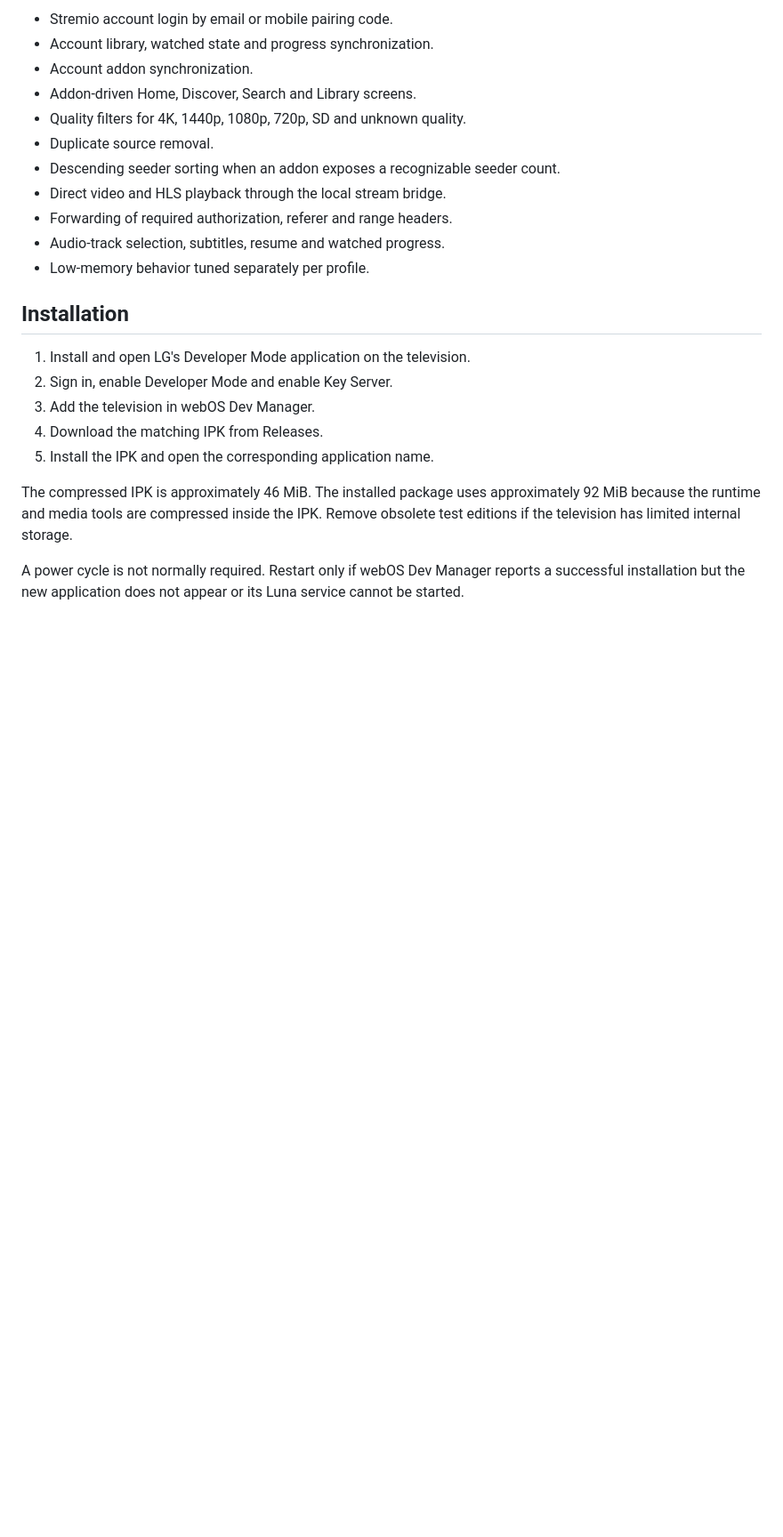
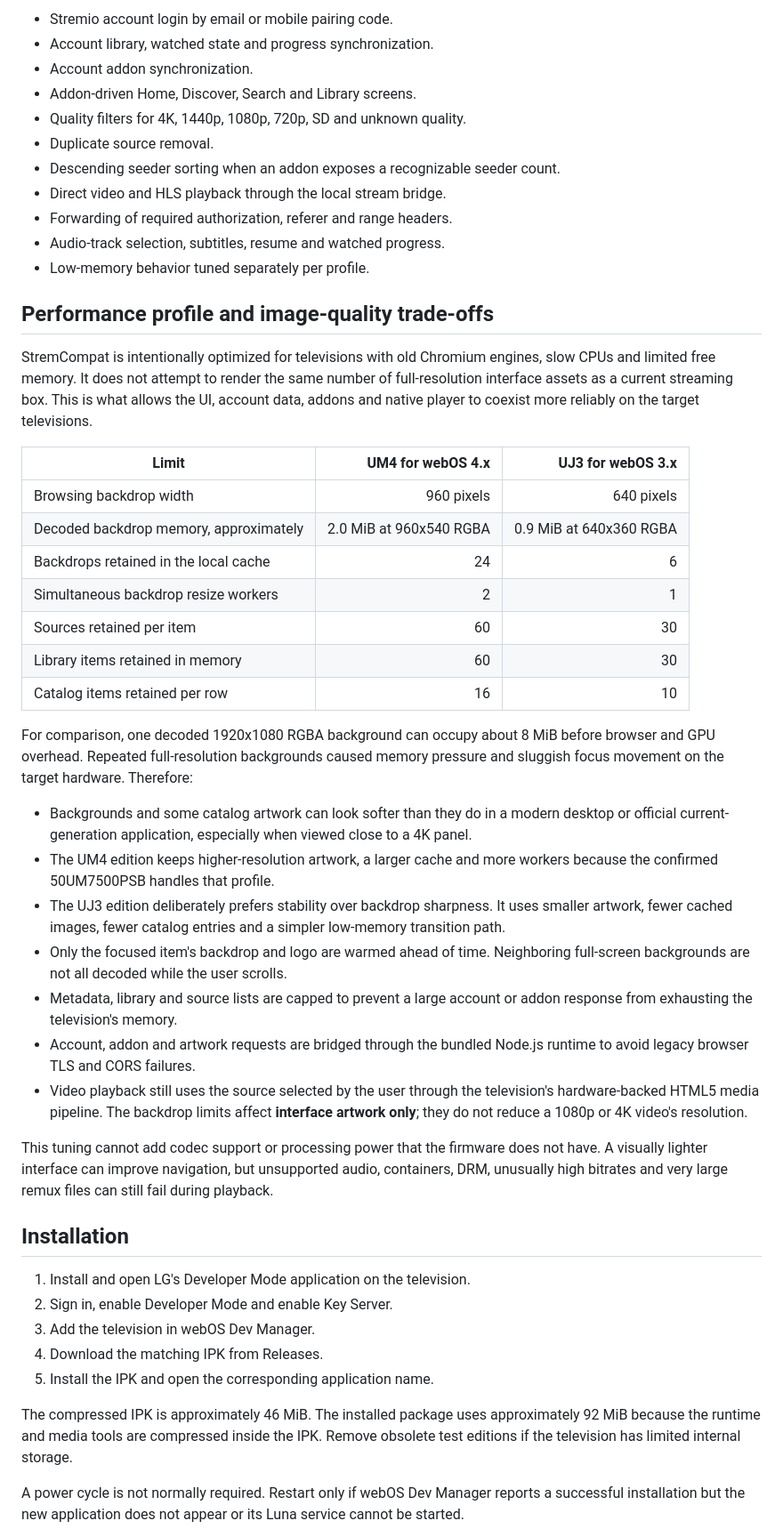
Before and after one commit to Alexesmm/stremcompat-lg-webos, a Markdown page: README.md, the part around one of its changes. Shown at 89% size. Rendered like a GitHub page; blank space fills up the shorter version.

Commit message:
Document expected TV compatibility and performance tradeoffs

```diff
--- a/README.md
+++ b/README.md
@@ -87,6 +112,32 @@ The confirmed UJ3 package was tested with the official Chromium 38 snapshot. Sta
 - Forwarding of required authorization, referer and range headers.
 - Audio-track selection, subtitles, resume and watched progress.
 - Low-memory behavior tuned separately per profile.
+
+## Performance profile and image-quality trade-offs
+
+StremCompat is intentionally optimized for televisions with old Chromium engines, slow CPUs and limited free memory. It does not attempt to render the same number of full-resolution interface assets as a current streaming box. This is what allows the UI, account data, addons and native player to coexist more reliably on the target televisions.
+
+| Limit | UM4 for webOS 4.x | UJ3 for webOS 3.x |
+|---|---:|---:|
+| Browsing backdrop width | 960 pixels | 640 pixels |
+| Decoded backdrop memory, approximately | 2.0 MiB at 960x540 RGBA | 0.9 MiB at 640x360 RGBA |
+| Backdrops retained in the local cache | 24 | 6 |
+| Simultaneous backdrop resize workers | 2 | 1 |
+| Sources retained per item | 60 | 30 |
+| Library items retained in memory | 60 | 30 |
+| Catalog items retained per row | 16 | 10 |
+
+For comparison, one decoded 1920x1080 RGBA background can occupy about 8 MiB before browser and GPU overhead. Repeated full-resolution backgrounds caused memory pressure and sluggish focus movement on the target hardware. Therefore:
+
+- Backgrounds and some catalog artwork can look softer than they do in a modern desktop or official current-generation application, especially when viewed close to a 4K panel.
+- The UM4 edition keeps higher-resolution artwork, a larger cache and more workers because the confirmed 50UM7500PSB handles that profile.
+- The UJ3 edition deliberately prefers stability over backdrop sharpness. It uses smaller artwork, fewer cached images, fewer catalog entries and a simpler low-memory transition path.
+- Only the focused item's backdrop and logo are warmed ahead of time. Neighboring full-screen backgrounds are not all decoded while the user scrolls.
+- Metadata, library and source lists are capped to prevent a large account or addon response from exhausting the television's memory.
+- Account, addon and artwork requests are bridged through the bundled Node.js runtime to avoid legacy browser TLS and CORS failures.
+- Video playback still uses the source selected by the user through the television's hardware-backed HTML5 media pipeline. The backdrop limits affect **interface artwork only**; they do not reduce a 1080p or 4K video's resolution.
+
+This tuning cannot add codec support or processing power that the firmware does not have. A visually lighter interface can improve navigation, but unsupported audio, containers, DRM, unusually high bitrates and very large remux files can still fail during playback.
 
 ## Installation
 
```
Also changed, not shown: other parts of README.md (+25 -0 lines).
